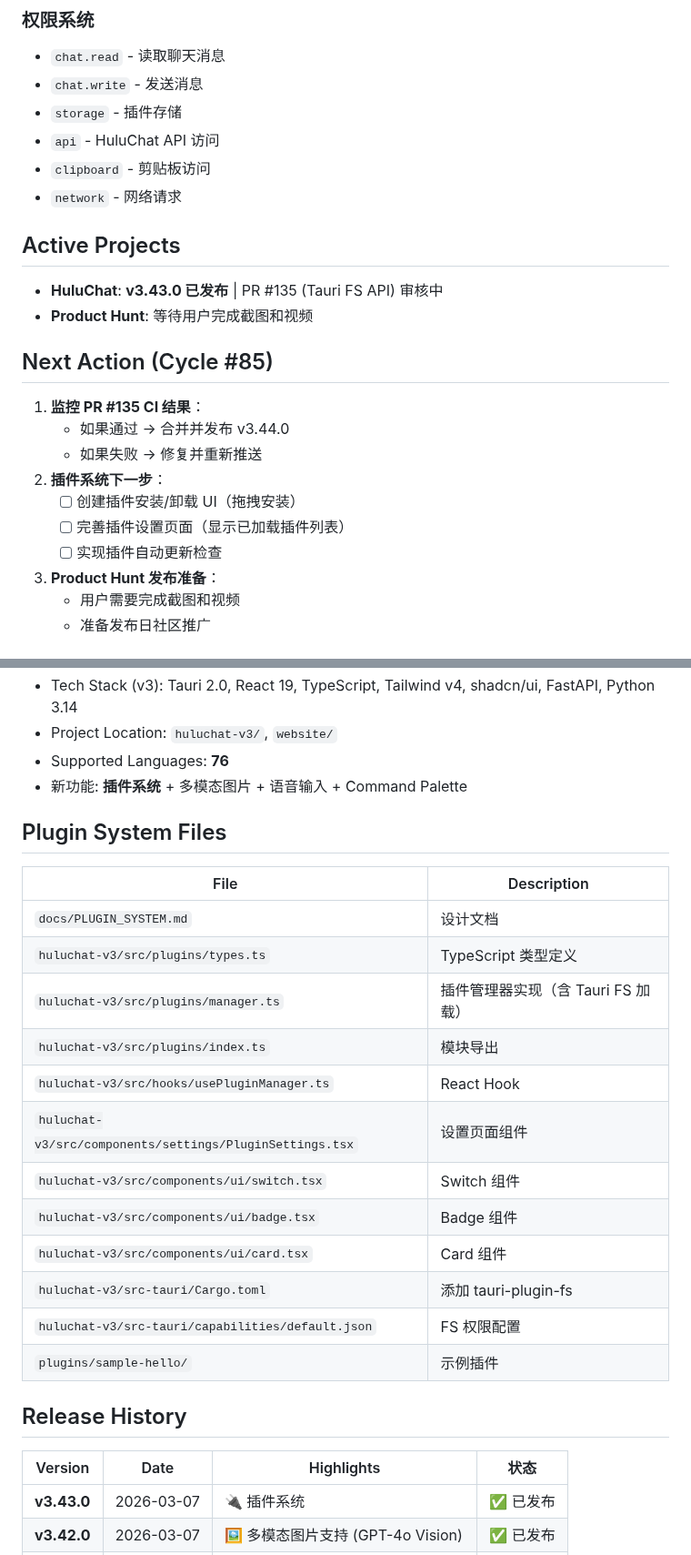
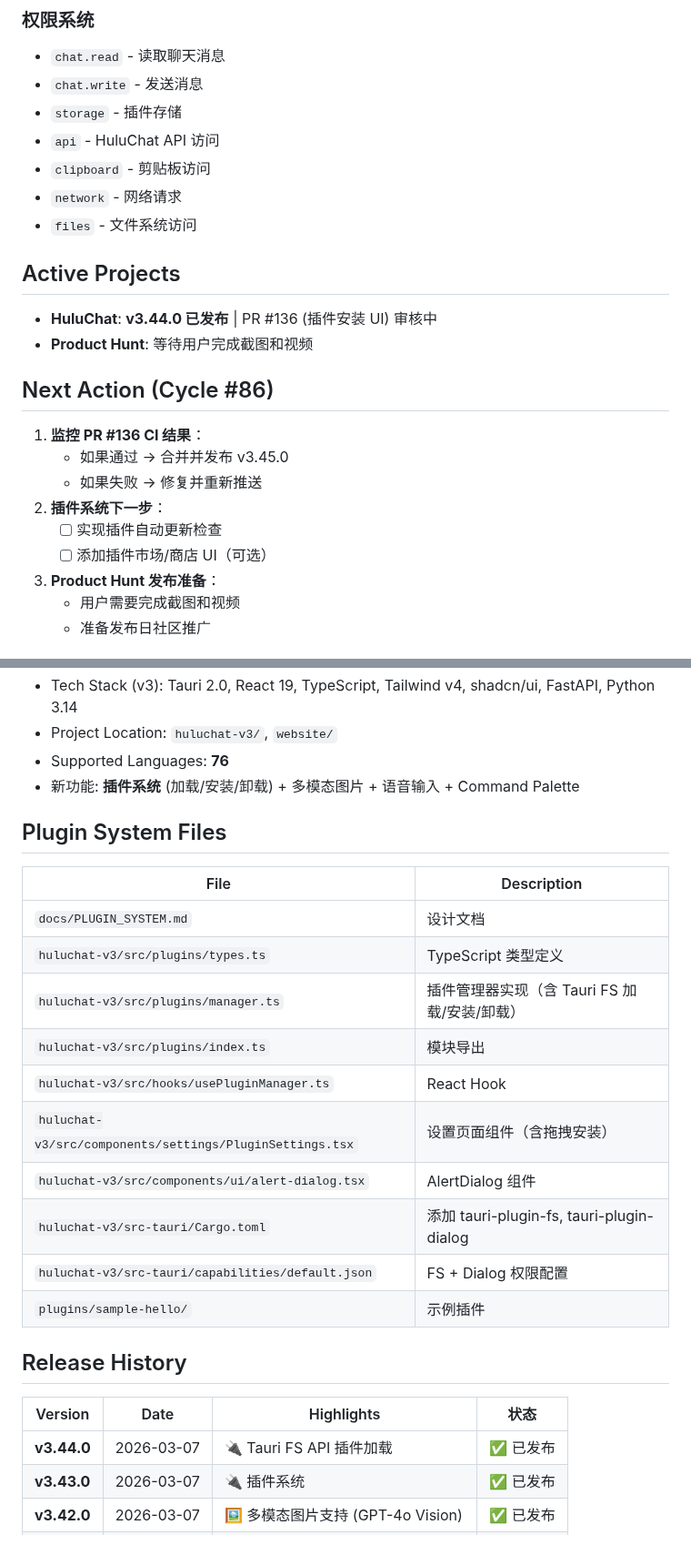
Before and after one commit to MrHulu/HuluAiChat, a Markdown page: memories/consensus.md, 2 parts joined by grey strips. Shown at 91% size. Rendered like a GitHub page.

```diff
--- a/memories/consensus.md
+++ b/memories/consensus.md
@@ -94,19 +78,19 @@ npm run lint
 - `api` - HuluChat API 访问
 - `clipboard` - 剪贴板访问
 - `network` - 网络请求
+- `files` - 文件系统访问
 
 ## Active Projects
-- **HuluChat**: **v3.43.0 已发布** | PR #135 (Tauri FS API) 审核中
+- **HuluChat**: **v3.44.0 已发布** | PR #136 (插件安装 UI) 审核中
 - **Product Hunt**: 等待用户完成截图和视频
 
-## Next Action (Cycle #85)
-1. **监控 PR #135 CI 结果**：
-   - 如果通过 → 合并并发布 v3.44.0
+## Next Action (Cycle #86)
+1. **监控 PR #136 CI 结果**：
+   - 如果通过 → 合并并发布 v3.45.0
    - 如果失败 → 修复并重新推送
 2. **插件系统下一步**：
-   - [ ] 创建插件安装/卸载 UI（拖拽安装）
-   - [ ] 完善插件设置页面（显示已加载插件列表）
    - [ ] 实现插件自动更新检查
+   - [ ] 添加插件市场/商店 UI（可选）
 3. **Product Hunt 发布准备**：
    - 用户需要完成截图和视频
    - 准备发布日社区推广
@@ -118,27 +102,26 @@ npm run lint
 - Tech Stack (v3): Tauri 2.0, React 19, TypeScript, Tailwind v4, shadcn/ui, FastAPI, Python 3.14
 - Project Location: `huluchat-v3/`, `website/`
 - Supported Languages: **76**
-- 新功能: **插件系统** + 多模态图片 + 语音输入 + Command Palette
+- 新功能: **插件系统** (加载/安装/卸载) + 多模态图片 + 语音输入 + Command Palette
 
 ## Plugin System Files
 | File | Description |
 |------|-------------|
 | `docs/PLUGIN_SYSTEM.md` | 设计文档 |
 | `huluchat-v3/src/plugins/types.ts` | TypeScript 类型定义 |
-| `huluchat-v3/src/plugins/manager.ts` | 插件管理器实现（含 Tauri FS 加载）|
+| `huluchat-v3/src/plugins/manager.ts` | 插件管理器实现（含 Tauri FS 加载/安装/卸载）|
 | `huluchat-v3/src/plugins/index.ts` | 模块导出 |
 | `huluchat-v3/src/hooks/usePluginManager.ts` | React Hook |
-| `huluchat-v3/src/components/settings/PluginSettings.tsx` | 设置页面组件 |
-| `huluchat-v3/src/components/ui/switch.tsx` | Switch 组件 |
-| `huluchat-v3/src/components/ui/badge.tsx` | Badge 组件 |
-| `huluchat-v3/src/components/ui/card.tsx` | Card 组件 |
-| `huluchat-v3/src-tauri/Cargo.toml` | 添加 tauri-plugin-fs |
-| `huluchat-v3/src-tauri/capabilities/default.json` | FS 权限配置 |
+| `huluchat-v3/src/components/settings/PluginSettings.tsx` | 设置页面组件（含拖拽安装）|
+| `huluchat-v3/src/components/ui/alert-dialog.tsx` | AlertDialog 组件 |
+| `huluchat-v3/src-tauri/Cargo.toml` | 添加 tauri-plugin-fs, tauri-plugin-dialog |
+| `huluchat-v3/src-tauri/capabilities/default.json` | FS + Dialog 权限配置 |
 | `plugins/sample-hello/` | 示例插件 |
 
 ## Release History
 | Version | Date | Highlights | 状态 |
 |---------|------|------------|------|
+| **v3.44.0** | 2026-03-07 | 🔌 Tauri FS API 插件加载 | ✅ 已发布 |
 | **v3.43.0** | 2026-03-07 | 🔌 插件系统 | ✅ 已发布 |
 | **v3.42.0** | 2026-03-07 | 🖼️ 多模态图片支持 (GPT-4o Vision) | ✅ 已发布 |
 | **v3.41.0** | 2026-03-07 | 🎤 语音输入 (Web Speech API) | ✅ 已发布 |
```
Also changed, not shown: other parts of memories/consensus.md (+21 -37 lines).
